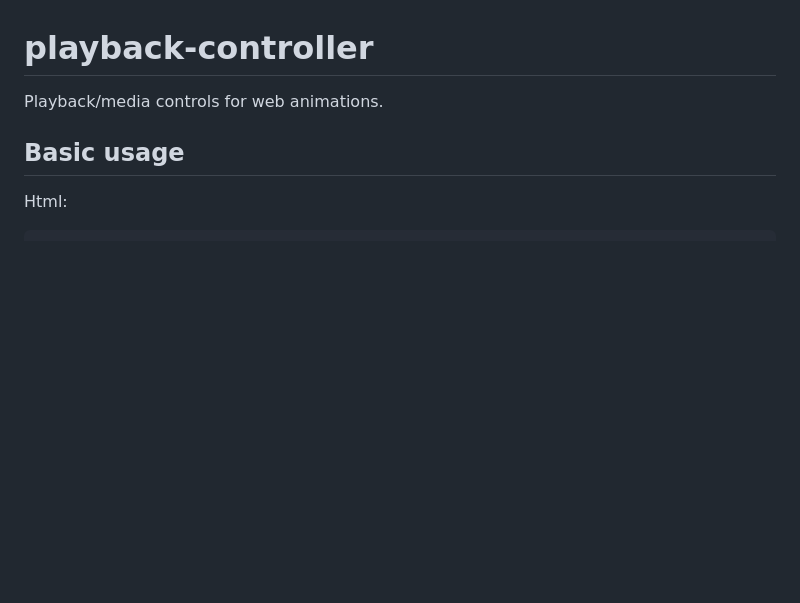
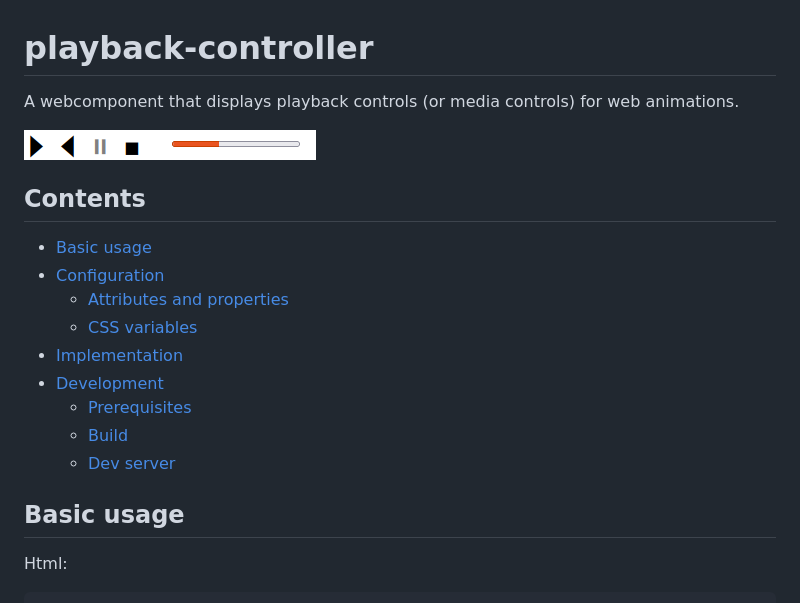
Before and after one commit to cnoelle/playback-controls, a Markdown page: README.md, the part around the change. Rendered like a GitHub page; pictures changed too: screenshot.png (added); blank space fills up the shorter version.

Commit message:
readme add toc

```diff
--- a/README.md
+++ b/README.md
@@ -1,6 +1,20 @@
 # playback-controller
 
-Playback/media controls for web animations.
+A webcomponent that displays playback controls (or media controls) for web animations.
+
+<img src="https://raw.githubusercontent.com/cnoelle/playback-controls/refs/heads/main/screenshot.png" style="width: 168px;">
+
+## Contents
+
+* [Basic usage](#basic-usage)
+* [Configuration](#configuration)
+  * [Attributes and properties](#attributes-and-properties)
+  * [CSS variables](#css-variables)
+* [Implementation](#implementation)
+* [Development](#development)
+  * [Prerequisites](#prerequisites)
+  * [Build](#build)
+  * [Dev server](#dev-server)
 
 ## Basic usage
 
```
Also changed, not shown: 1 other file.
